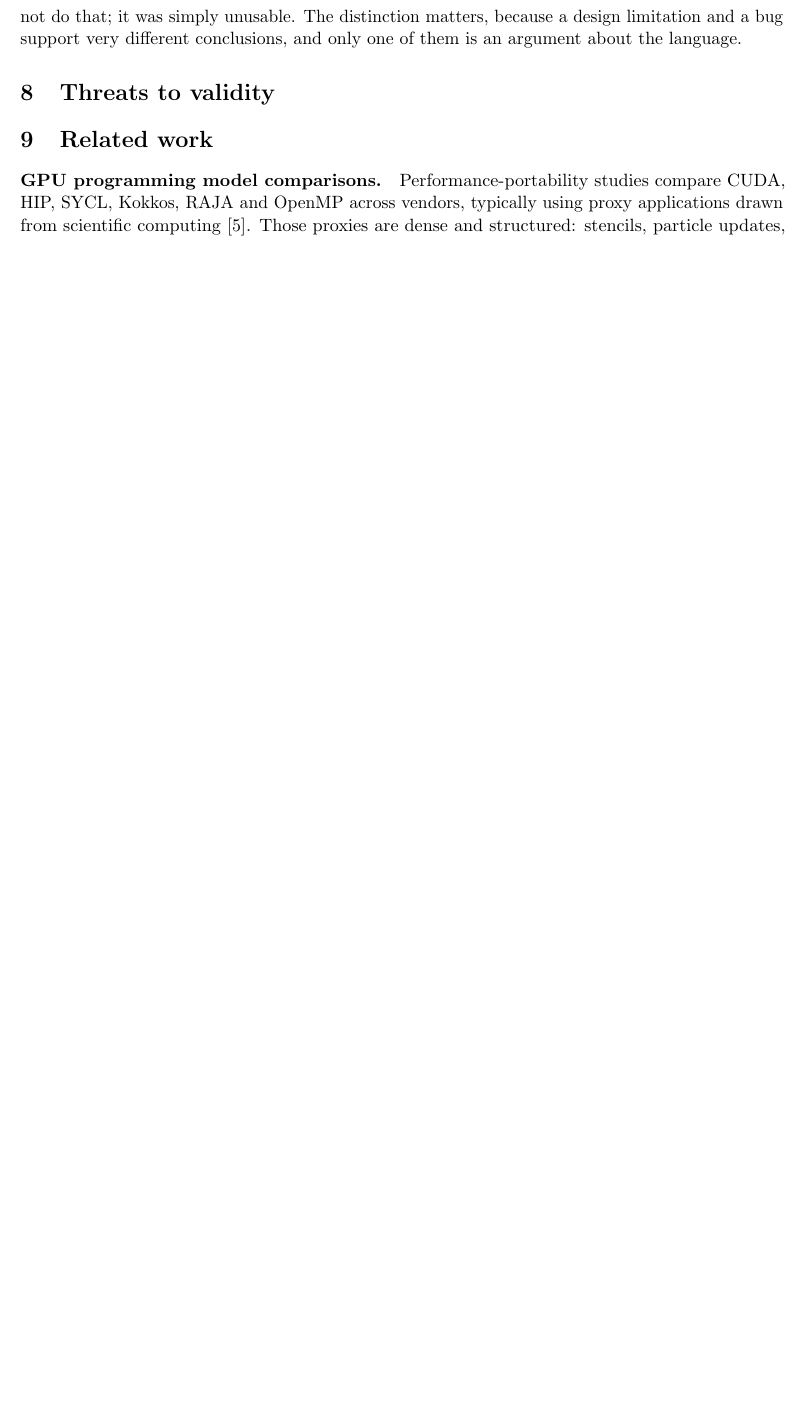
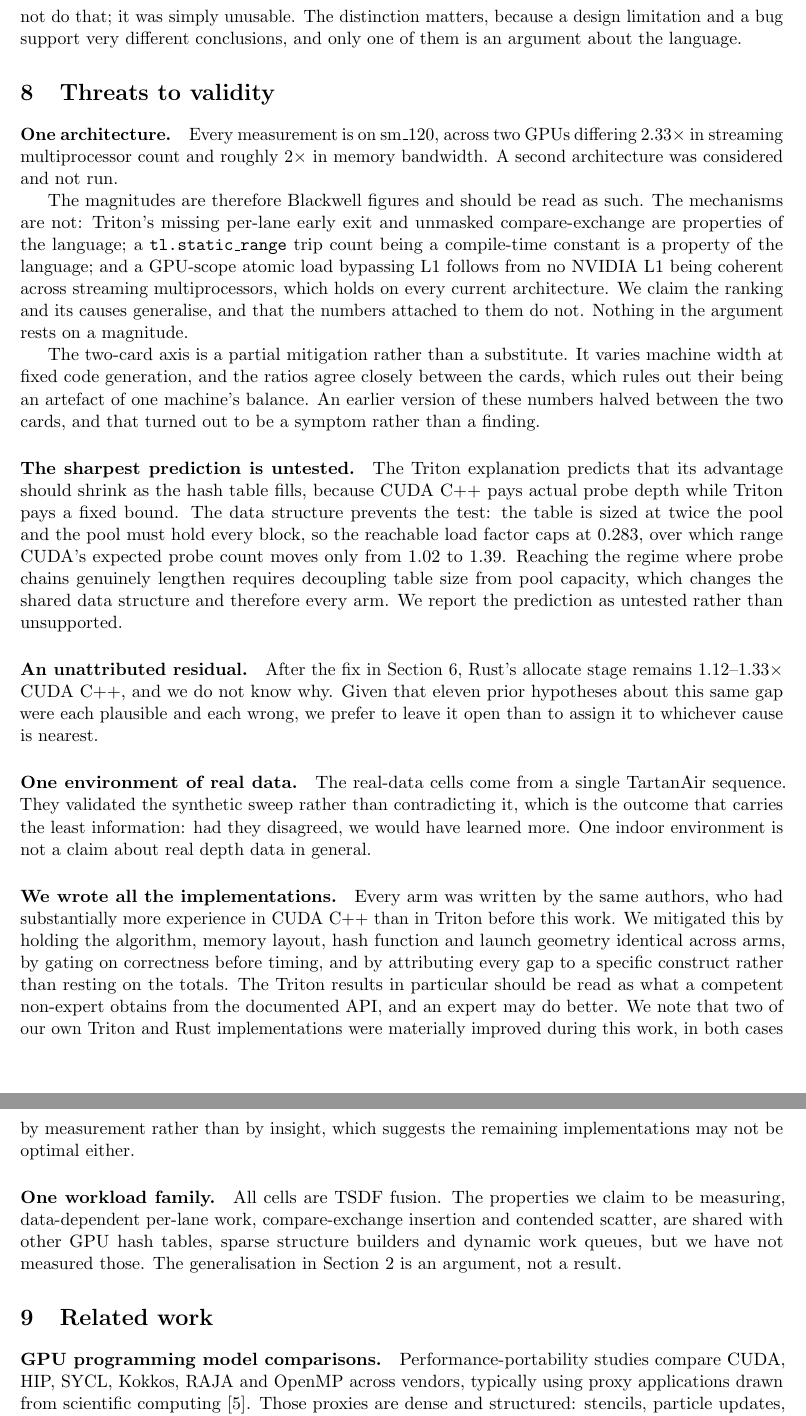
Before and after one commit to realitymatrix/what-irregularity-costs, a LaTeX paper (paper/main.tex): part of page 14 of 15 before the commit and two parts of pages 14 and 15 of 16 after it, the two joined at a grey line, cut so that both start at the same text, the shorter picture padded with empty space. Compiled offline with pdfLaTeX.

Commit message:
Draft threats to validity
Six threats, each stated with what it does and does not cost rather than
hedged.

The architecture limit is split so it does not read as a blanket
disclaimer: magnitudes are Blackwell figures, mechanisms are not,
because Triton's missing early exit and unmasked compare-exchange are
language properties, a static_range trip count being compile-time is a
language property, and a GPU-scope atomic load bypassing L1 follows from
no NVIDIA L1 being coherent across SMs. Nothing in the argument rests on
a magnitude.

The load-factor cap is reported as a prediction untested rather than
unsupported, with the reason it cannot be tested: the table is twice the
pool and the pool must hold every block, so the reachable load factor
caps at 0.283, over which CUDA's expected probe count moves only 1.02 to
1.39.

Two threats a reviewer would raise anyway are raised first. We wrote
every arm and had more CUDA C++ experience than Triton experience, so
the Triton results are framed as what a competent non-expert obtains
from the documented API, with the concession that two of our own
implementations were materially improved during the work by measurement
rather than insight, which suggests the rest may not be optimal either.
And all cells are one workload family, so the generalisation to other
GPU hash tables and sparse structure builders is labelled an argument
rather than a result.

The unattributed residual is left open on explicit grounds: eleven prior
hypotheses about this same gap were each plausible and each wrong.

The real-data threat notes the outcome carried the least information
available, since agreement teaches less than disagreement would have.

Builds to 16 pages.

Co-Authored-By: Claude Opus 5 <noreply@anthropic.com>

```diff
--- a/paper/main.tex
+++ b/paper/main.tex
@@ -810,8 +810,63 @@ language.
 \section{Threats to validity}
 \label{sec:threats}
 
-% TODO: one architecture (sm_120), the load-factor cap at 0.283, the
-% unattributed residual, one real sequence.
+\paragraph{One architecture.} Every measurement is on sm\_120, across two GPUs
+differing $2.33\times$ in streaming multiprocessor count and roughly $2\times$ in
+memory bandwidth. A second architecture was considered and not run.
+
+The magnitudes are therefore Blackwell figures and should be read as such. The
+mechanisms are not: Triton's missing per-lane early exit and unmasked
+compare-exchange are properties of the language; a \texttt{tl.static\_range}
+trip count being a compile-time constant is a property of the language; and a
+GPU-scope atomic load bypassing L1 follows from no NVIDIA L1 being coherent
+across streaming multiprocessors, which holds on every current architecture. We
+claim the ranking and its causes generalise, and that the numbers attached to
+them do not. Nothing in the argument rests on a magnitude.
+
+The two-card axis is a partial mitigation rather than a substitute. It varies
+machine width at fixed code generation, and the ratios agree closely between the
+cards, which rules out their being an artefact of one machine's balance. An
+earlier version of these numbers halved between the two cards, and that turned
+out to be a symptom rather than a finding.
+
+\paragraph{The sharpest prediction is untested.} The Triton explanation predicts
+that its advantage should shrink as the hash table fills, because CUDA C++ pays
+actual probe depth while Triton pays a fixed bound. The data structure prevents
+the test: the table is sized at twice the pool and the pool must hold every
+block, so the reachable load factor caps at 0.283, over which range CUDA's
+expected probe count moves only from 1.02 to 1.39. Reaching the regime where
+probe chains genuinely lengthen requires decoupling table size from pool
+capacity, which changes the shared data structure and therefore every arm. We
+report the prediction as untested rather than unsupported.
+
+\paragraph{An unattributed residual.} After the fix in
+Section~\ref{sec:attribution}, Rust's allocate stage remains $1.12$--$1.33\times$
+CUDA C++, and we do not know why. Given that eleven prior hypotheses about this
+same gap were each plausible and each wrong, we prefer to leave it open than to
+assign it to whichever cause is nearest.
+
+\paragraph{One environment of real data.} The real-data cells come from a single
+TartanAir sequence. They validated the synthetic sweep rather than contradicting
+it, which is the outcome that carries the least information: had they disagreed,
+we would have learned more. One indoor environment is not a claim about real
+depth data in general.
+
+\paragraph{We wrote all the implementations.} Every arm was written by the same
+authors, who had substantially more experience in CUDA C++ than in Triton before
+this work. We mitigated this by holding the algorithm, memory layout, hash
+function and launch geometry identical across arms, by gating on correctness
+before timing, and by attributing every gap to a specific construct rather than
+resting on the totals. The Triton results in particular should be read as what a
+competent non-expert obtains from the documented API, and an expert may do
+better. We note that two of our own Triton and Rust implementations were
+materially improved during this work, in both cases by measurement rather than by
+insight, which suggests the remaining implementations may not be optimal either.
+
+\paragraph{One workload family.} All cells are TSDF fusion. The properties we
+claim to be measuring, data-dependent per-lane work, compare-exchange insertion
+and contended scatter, are shared with other GPU hash tables, sparse structure
+builders and dynamic work queues, but we have not measured those. The
+generalisation in Section~\ref{sec:workload} is an argument, not a result.
 
 \section{Related work}
 \label{sec:related}
```
